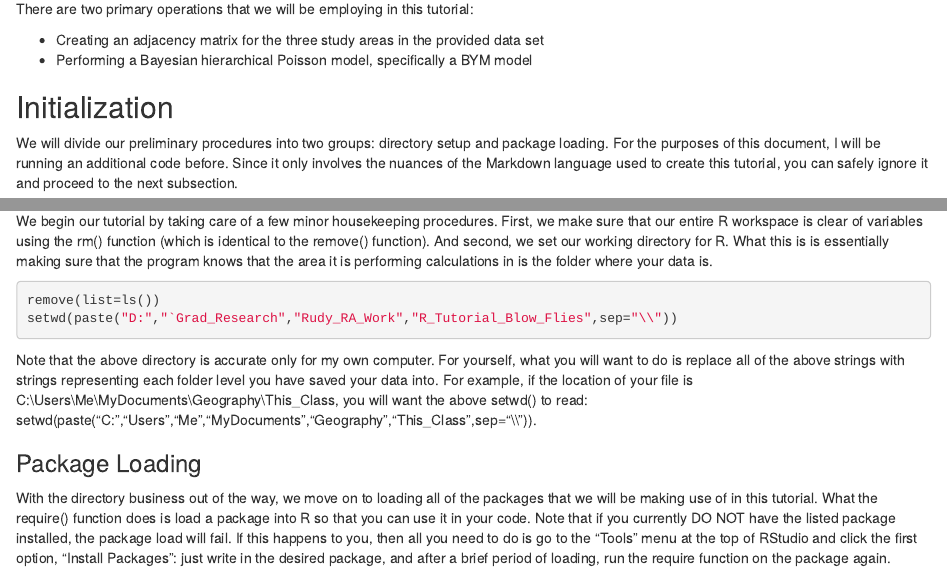
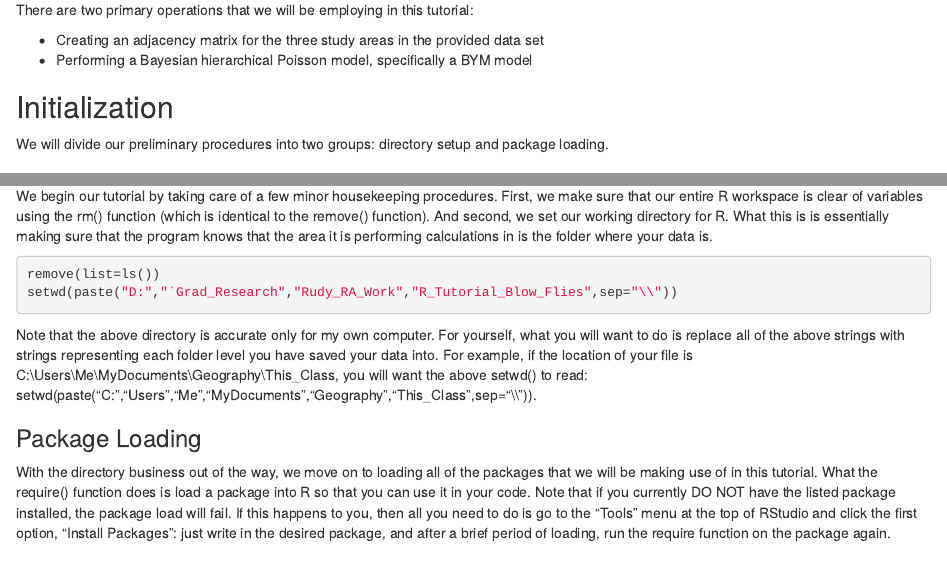
Before and after one commit to trmasher/R_Notebooks, an R Markdown document (R-INLA Blow Flies Analysis Tutorial.rmd): the page in a window 1100 px wide, from 180 px down before the commit and from 270 px down after it, so that both start at the same text, and a second part further down, joined at a grey line. Rendered offline with R 4.5, knitr and Pandoc, with nearby package versions; some code elsewhere in the file could not run offline.

Commit message:
Added R-INLA Blow Flies Tutorial
see description

````diff
--- a/R-INLA Blow Flies Analysis Tutorial.rmd
+++ b/R-INLA Blow Flies Analysis Tutorial.rmd
@@ -19,8 +21,5 @@ There are two primary operations that we will be employing in this tutorial:
 
 ## Initialization
 
-We will divide our preliminary procedures into two groups: directory setup and package loading. For the purposes of this document,
-I will be running an additional code before. Since it only involves the nuances of the Markdown language used to create this
-tutorial, you can safely ignore it and proceed to the next subsection.
+We will divide our preliminary procedures into two groups: directory setup and package loading.
 
-```{r setup}
@@ -34,7 +31,7 @@ clear of variables using the rm() function (which is identical to the remove() f
 for R. What this is is essentially making sure that the program knows that the area it is performing calculations in is the folder
 where your data is.
 
-```{r}
+```{r a}
 remove(list=ls())
 setwd(paste("D:","`Grad_Research","Rudy_RA_Work","R_Tutorial_Blow_Flies",sep="\\"))
 ```
````
Also changed, not shown: R-INLA Blow Flies Analysis Tutorial.nb.html (added), R-INLA Blow Flies Analysis Tutorial.rmd (8 more changed lines).
